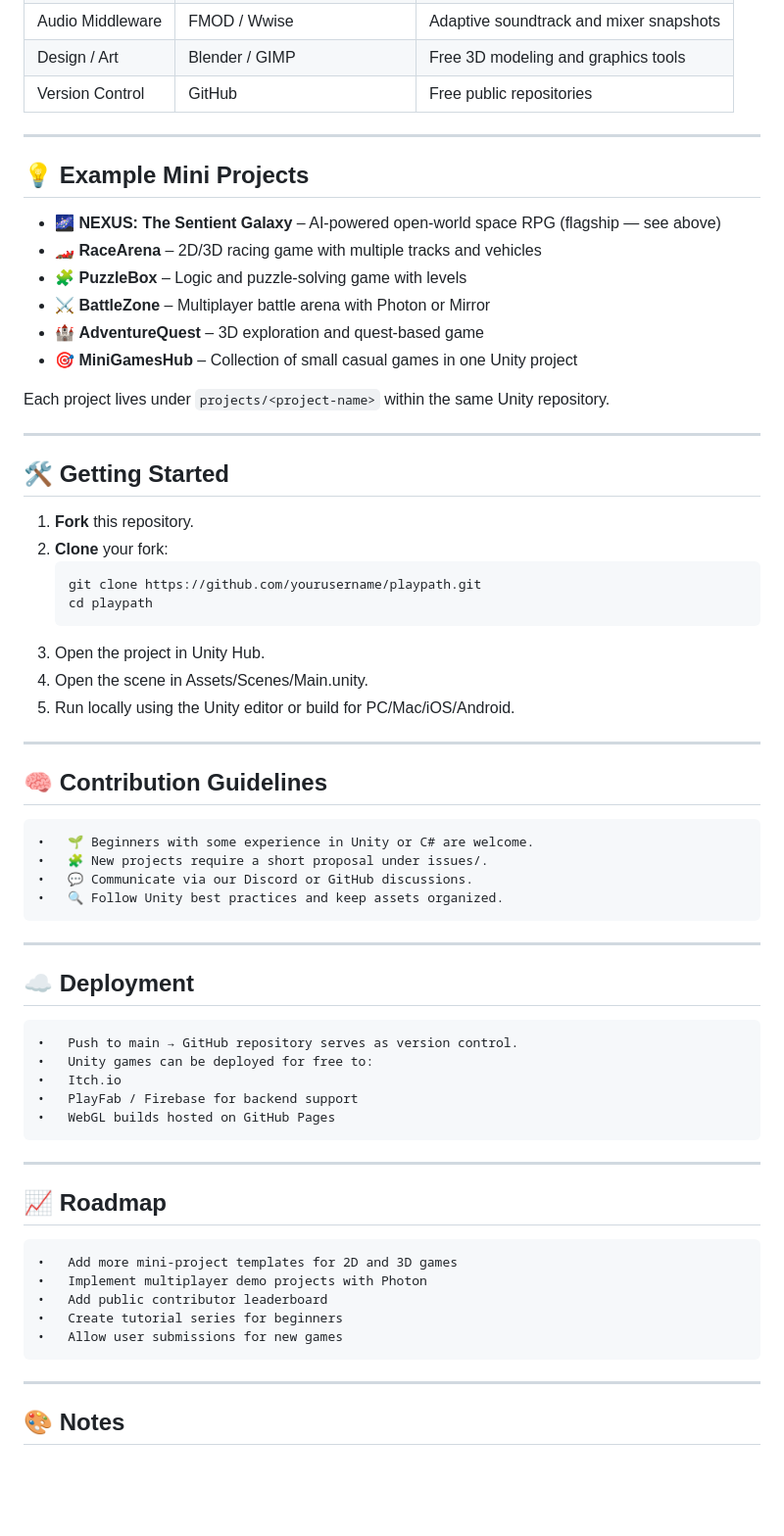
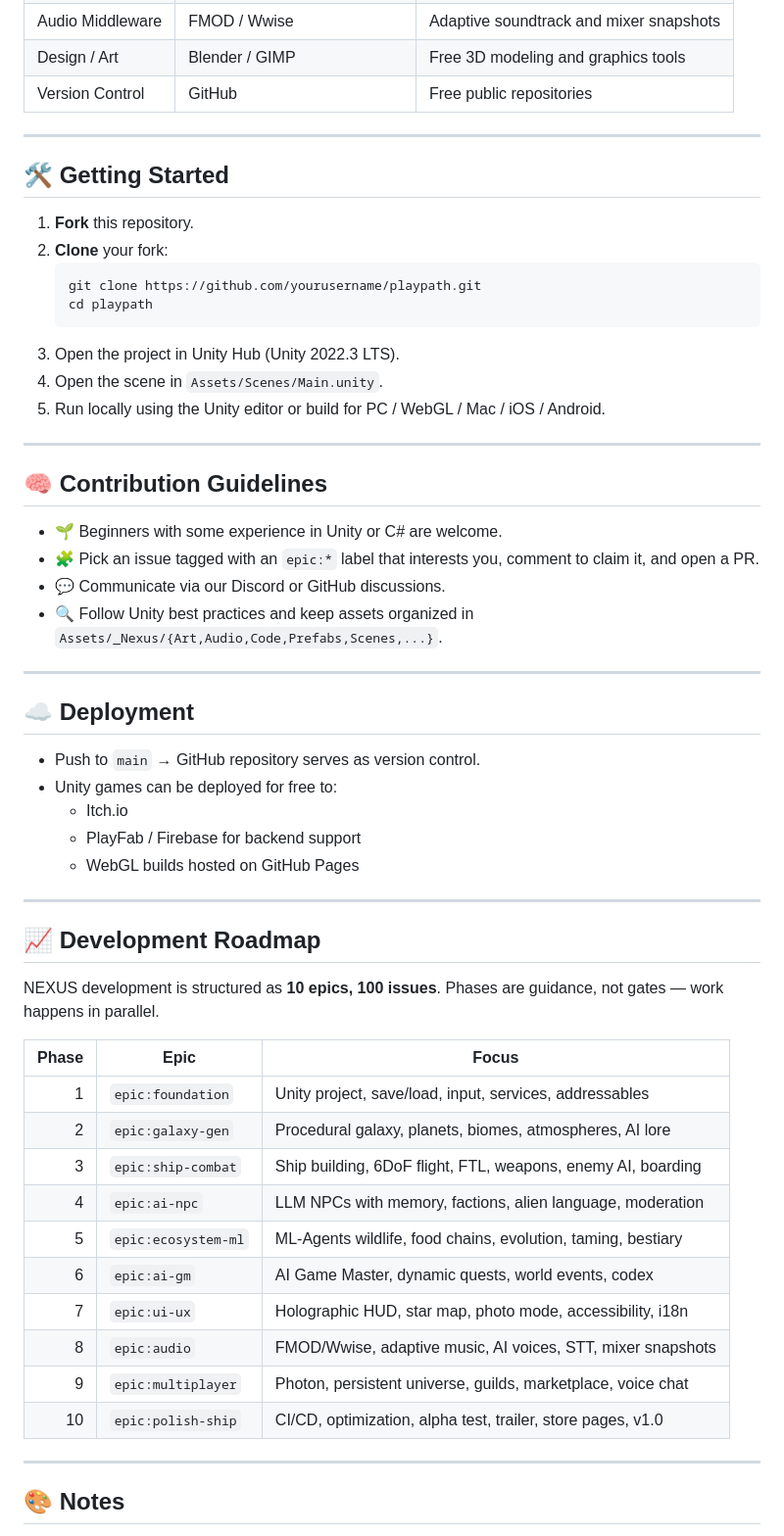
Before and after one commit to SJA-Pathway/PlayPath, a Markdown page: README.md, the part around one of its changes. Shown at 98% size. GitHub-like rendering; blank space fills up the shorter version.

````diff
--- a/README.md
+++ b/README.md
@@ -48,18 +79,6 @@ Our headline project is **NEXUS: The Sentient Galaxy**, an open-world space RPG
 
 ---
 
-## 💡 Example Mini Projects
-- 🌌 **NEXUS: The Sentient Galaxy** – AI-powered open-world space RPG (flagship — see above)
-- 🏎️ **RaceArena** – 2D/3D racing game with multiple tracks and vehicles
-- 🧩 **PuzzleBox** – Logic and puzzle-solving game with levels
-- ⚔️ **BattleZone** – Multiplayer battle arena with Photon or Mirror
-- 🏰 **AdventureQuest** – 3D exploration and quest-based game
-- 🎯 **MiniGamesHub** – Collection of small casual games in one Unity project
-
-Each project lives under `projects/<project-name>` within the same Unity repository.
-
----
-
 ## 🛠️ Getting Started
 1. **Fork** this repository.
 2. **Clone** your fork:
@@ -67,35 +86,45 @@ Each project lives under `projects/<project-name>` within the same Unity reposit
    git clone https://github.com/yourusername/playpath.git
    cd playpath
    ```
-3.	Open the project in Unity Hub.
-4.	Open the scene in Assets/Scenes/Main.unity.
-5.	Run locally using the Unity editor or build for PC/Mac/iOS/Android.
+3. Open the project in Unity Hub (Unity 2022.3 LTS).
+4. Open the scene in `Assets/Scenes/Main.unity`.
+5. Run locally using the Unity editor or build for PC / WebGL / Mac / iOS / Android.
 
 ---
 
 ## 🧠 Contribution Guidelines
-	•	🌱 Beginners with some experience in Unity or C# are welcome.
-	•	🧩 New projects require a short proposal under issues/.
-	•	💬 Communicate via our Discord or GitHub discussions.
-	•	🔍 Follow Unity best practices and keep assets organized.
+- 🌱 Beginners with some experience in Unity or C# are welcome.
+- 🧩 Pick an issue tagged with an `epic:*` label that interests you, comment to claim it, and open a PR.
+- 💬 Communicate via our Discord or GitHub discussions.
+- 🔍 Follow Unity best practices and keep assets organized in `Assets/_Nexus/{Art,Audio,Code,Prefabs,Scenes,...}`.
 
 ---
 
 ## ☁️ Deployment
-	•	Push to main → GitHub repository serves as version control.
-	•	Unity games can be deployed for free to:
-	•	Itch.io
-	•	PlayFab / Firebase for backend support
-	•	WebGL builds hosted on GitHub Pages
+- Push to `main` → GitHub repository serves as version control.
+- Unity games can be deployed for free to:
+  - Itch.io
+  - PlayFab / Firebase for backend support
+  - WebGL builds hosted on GitHub Pages
 
 ---
 
-## 📈 Roadmap
-	•	Add more mini-project templates for 2D and 3D games
-	•	Implement multiplayer demo projects with Photon
-	•	Add public contributor leaderboard
-	•	Create tutorial series for beginners
-	•	Allow user submissions for new games
+## 📈 Development Roadmap
+
+NEXUS development is structured as **10 epics, 100 issues**. Phases are guidance, not gates — work happens in parallel.
+
+| Phase | Epic                  | Focus                                                            |
+|------:|-----------------------|------------------------------------------------------------------|
+| 1     | `epic:foundation`     | Unity project, save/load, input, services, addressables          |
+| 2     | `epic:galaxy-gen`     | Procedural galaxy, planets, biomes, atmospheres, AI lore         |
+| 3     | `epic:ship-combat`    | Ship building, 6DoF flight, FTL, weapons, enemy AI, boarding     |
+| 4     | `epic:ai-npc`         | LLM NPCs with memory, factions, alien language, moderation       |
+| 5     | `epic:ecosystem-ml`   | ML-Agents wildlife, food chains, evolution, taming, bestiary     |
+| 6     | `epic:ai-gm`          | AI Game Master, dynamic quests, world events, codex              |
+| 7     | `epic:ui-ux`          | Holographic HUD, star map, photo mode, accessibility, i18n       |
+| 8     | `epic:audio`          | FMOD/Wwise, adaptive music, AI voices, STT, mixer snapshots      |
+| 9     | `epic:multiplayer`    | Photon, persistent universe, guilds, marketplace, voice chat     |
+| 10    | `epic:polish-ship`    | CI/CD, optimization, alpha test, trailer, store pages, v1.0      |
 
 ---
 
````
Also changed, not shown: other parts of README.md (+64 -16 lines).
